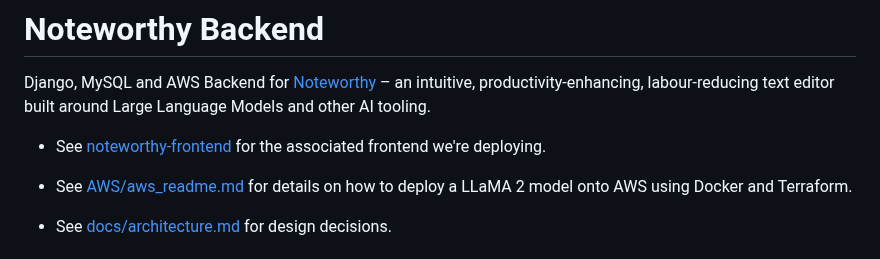
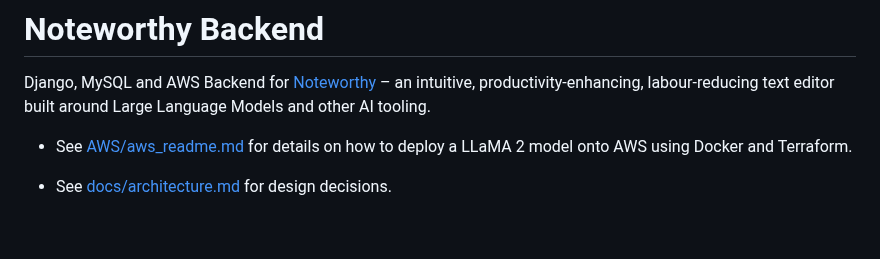
Before and after one commit to conduits-link/backend, a Markdown page: readme.md, the part around the change. Drawn GitHub-style; blank space fills up the shorter version.

```diff
--- a/readme.md
+++ b/readme.md
@@ -1,8 +1,6 @@
 # Noteworthy Backend
 
 Django, MySQL and AWS Backend for [Noteworthy](https://www.github.com/dan-smith-tech/noteworthy) – an intuitive, productivity-enhancing, labour-reducing text editor built around Large Language Models and other AI tooling.
-
-* See [noteworthy-frontend](https://github.com/jhels/noteworthy-frontend) for the associated frontend we're deploying.
 
 * See [AWS/aws_readme.md](AWS/aws_readme.md) for details on how to deploy a LLaMA 2 model onto AWS using Docker and Terraform.
 
```
